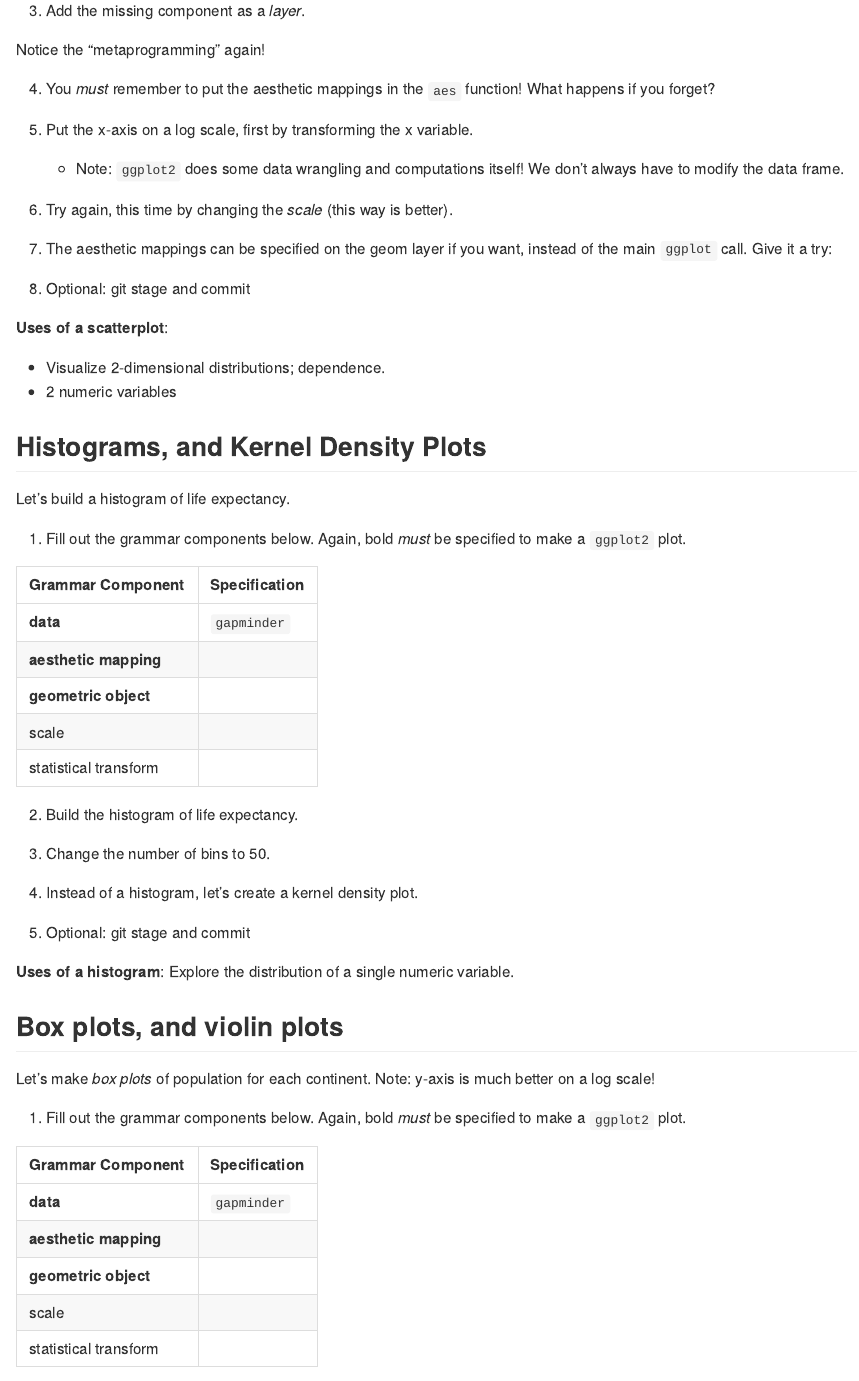
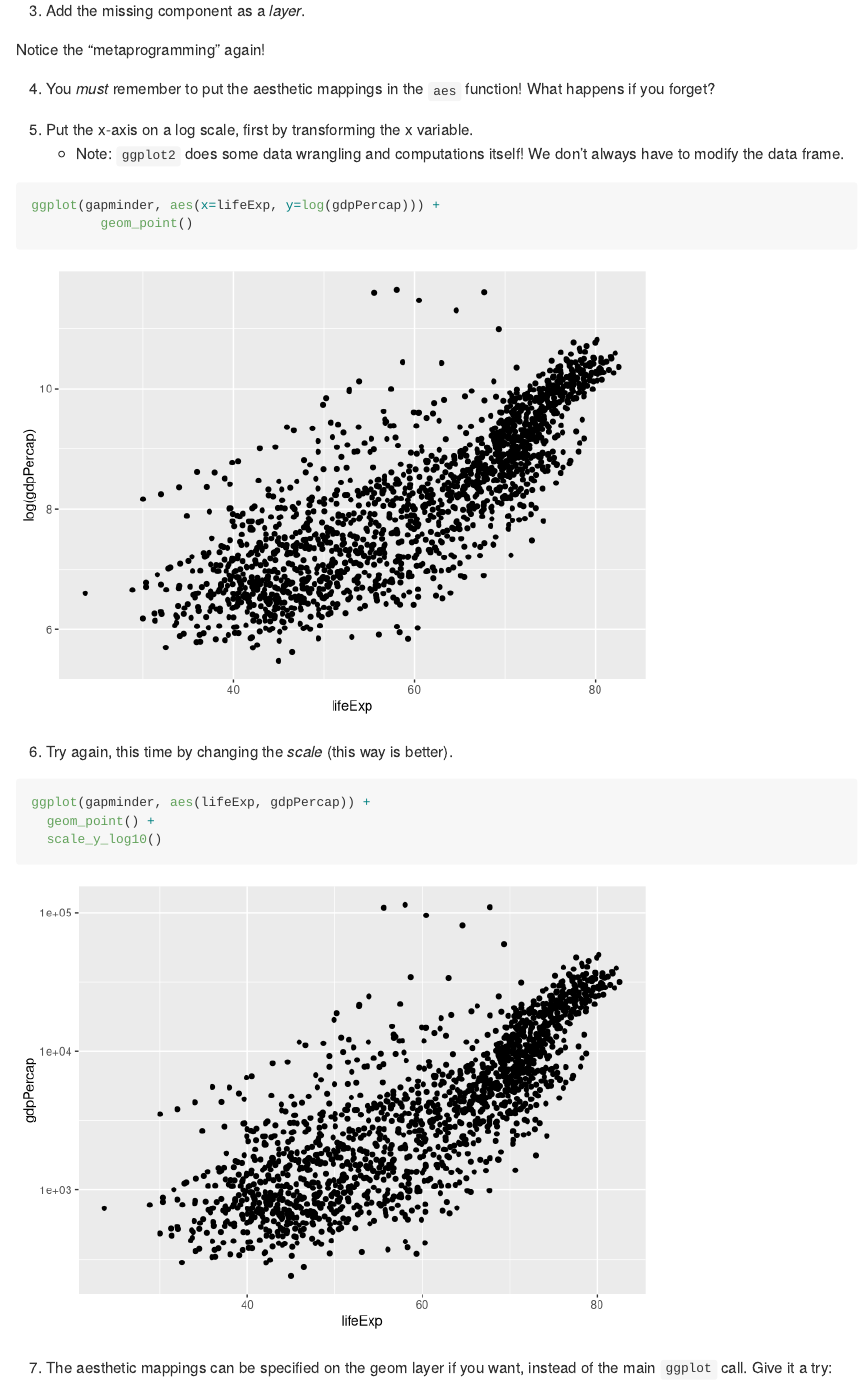
Before and after one commit to ntjjmak/STAT545_participation, an R Markdown document (cm006/cm006-exercise.Rmd): the page in a window 1100 px wide, from 1750 px down. Rendered offline with R 4.5, knitr and Pandoc, with nearby package versions; the gapminder table comes from the copy in Python's plotly package.

Commit message:
Updating file

````diff
--- a/cm006/cm006-exercise.Rmd
+++ b/cm006/cm006-exercise.Rmd
@@ -52,12 +52,21 @@ Notice the "metaprogramming" again!
 
 5. Put the x-axis on a log scale, first by transforming the x variable.
     - Note: `ggplot2` does some data wrangling and computations itself! We don't always have to modify the data frame.
+```{r}
+ggplot(gapminder, aes(x=lifeExp, y=log(gdpPercap))) +
+         geom_point()
+```
 
 
 
 6. Try again, this time by changing the _scale_ (this way is better).
 
 
+```{r}
+ggplot(gapminder, aes(lifeExp, gdpPercap)) +
+  geom_point() +
+  scale_y_log10()
+```
 
 7. The aesthetic mappings can be specified on the geom layer if you want, instead of the main `ggplot` call. Give it a try:
 
````
